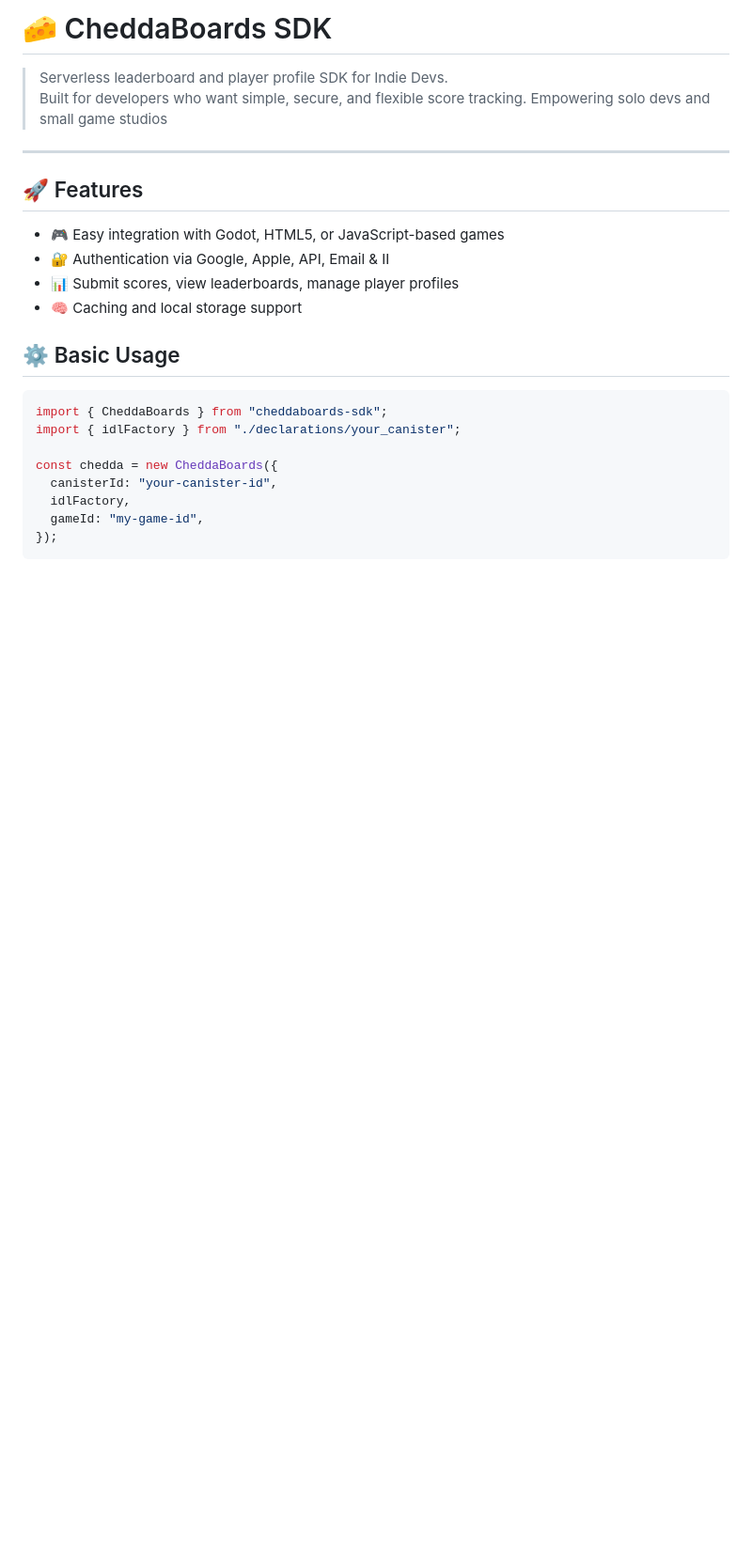
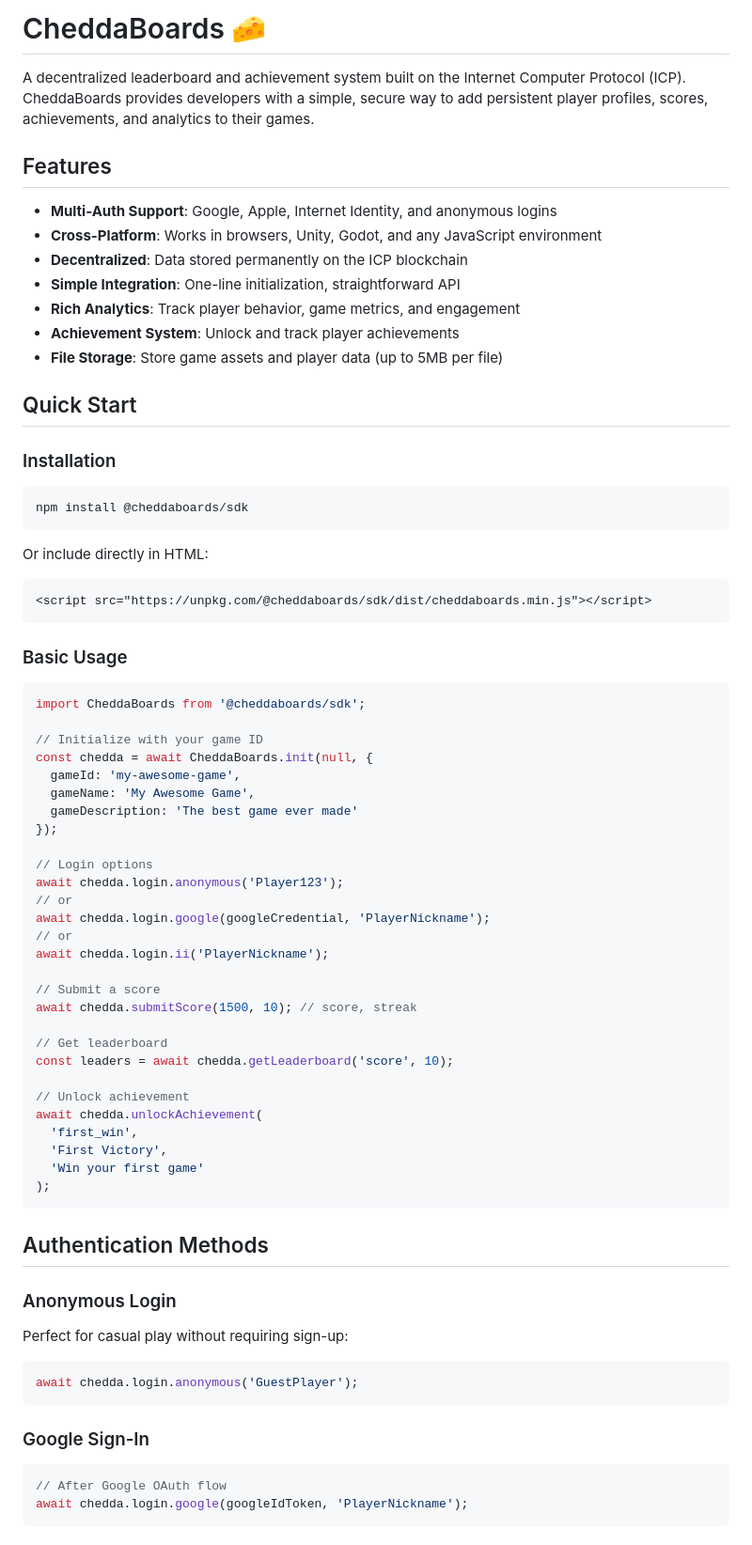
Before and after one commit to cheddatech/CheddaBoards-SDK, a Markdown page: README.md, the part around the change printed below. Shown: that part at 94% size. Rendered like a GitHub page; blank space fills up the shorter version.

````diff
--- a/README.md
+++ b/README.md
@@ -1,24 +1,74 @@
-# 🧀 CheddaBoards SDK
+# CheddaBoards 🧀
 
-> Serverless leaderboard and player profile SDK for Indie Devs.
-> Built for developers who want simple, secure, and flexible score tracking. Empowering solo devs and small game studios
+A decentralized leaderboard and achievement system built on the Internet Computer Protocol (ICP). CheddaBoards provides developers with a simple, secure way to add persistent player profiles, scores, achievements, and analytics to their games.
 
----
+## Features
 
-## 🚀 Features
+- **Multi-Auth Support**: Google, Apple, Internet Identity, and anonymous logins
+- **Cross-Platform**: Works in browsers, Unity, Godot, and any JavaScript environment
+- **Decentralized**: Data stored permanently on the ICP blockchain
+- **Simple Integration**: One-line initialization, straightforward API
+- **Rich Analytics**: Track player behavior, game metrics, and engagement
+- **Achievement System**: Unlock and track player achievements
+- **File Storage**: Store game assets and player data (up to 5MB per file)
 
-- 🎮 Easy integration with Godot, HTML5, or JavaScript-based games
-- 🔐 Authentication via Google, Apple, API, Email & II
-- 📊 Submit scores, view leaderboards, manage player profiles
-- 🧠 Caching and local storage support
+## Quick Start
 
-## ⚙️ Basic Usage
+### Installation
 
-```js
-import { CheddaBoards } from "cheddaboards-sdk";
-import { idlFactory } from "./declarations/your_canister";
+```bash
+npm install @cheddaboards/sdk
+```
 
-const chedda = new CheddaBoards({
-  canisterId: "your-canister-id",
-  idlFactory,
-  gameId: "my-game-id",
+Or include directly in HTML:
+```html
+<script src="https://unpkg.com/@cheddaboards/sdk/dist/cheddaboards.min.js"></script>
+```
+
+### Basic Usage
+
+```javascript
+import CheddaBoards from '@cheddaboards/sdk';
+
+// Initialize with your game ID
+const chedda = await CheddaBoards.init(null, {
+  gameId: 'my-awesome-game',
+  gameName: 'My Awesome Game',
+  gameDescription: 'The best game ever made'
+});
+
+// Login options
+await chedda.login.anonymous('Player123');
+// or
+await chedda.login.google(googleCredential, 'PlayerNickname');
+// or
+await chedda.login.ii('PlayerNickname');
+
+// Submit a score
+await chedda.submitScore(1500, 10); // score, streak
+
+// Get leaderboard
+const leaders = await chedda.getLeaderboard('score', 10);
+
+// Unlock achievement
+await chedda.unlockAchievement(
+  'first_win',
+  'First Victory',
+  'Win your first game'
+);
+```
+
+## Authentication Methods
+
+### Anonymous Login
+Perfect for casual play without requiring sign-up:
+```javascript
+await chedda.login.anonymous('GuestPlayer');
+```
+
+### Google Sign-In
+```javascript
+// After Google OAuth flow
+await chedda.login.google(googleIdToken, 'PlayerNickname');
+```
+
````
Also changed, not shown: other parts of README.md (+180 -138 lines).
